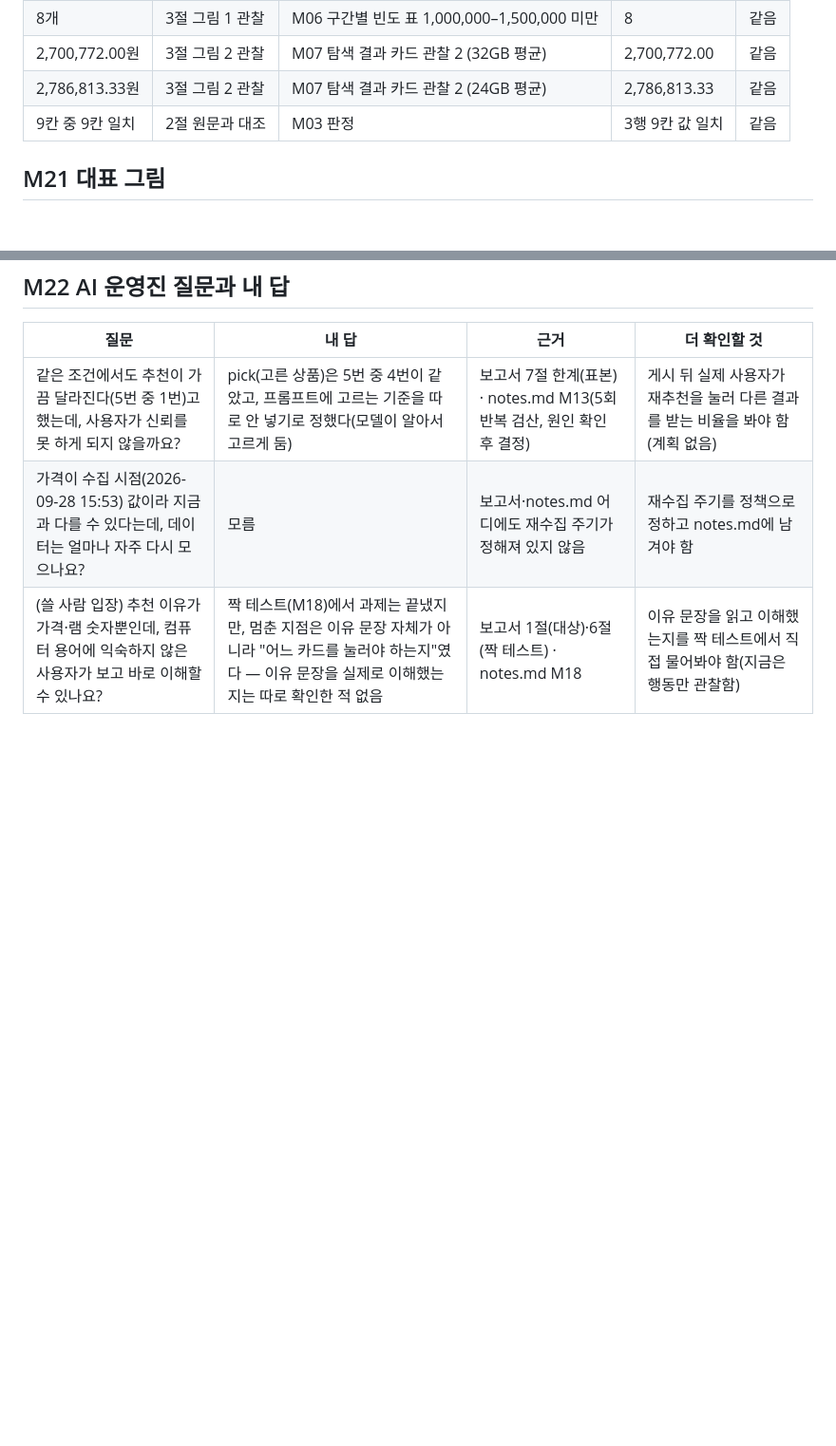
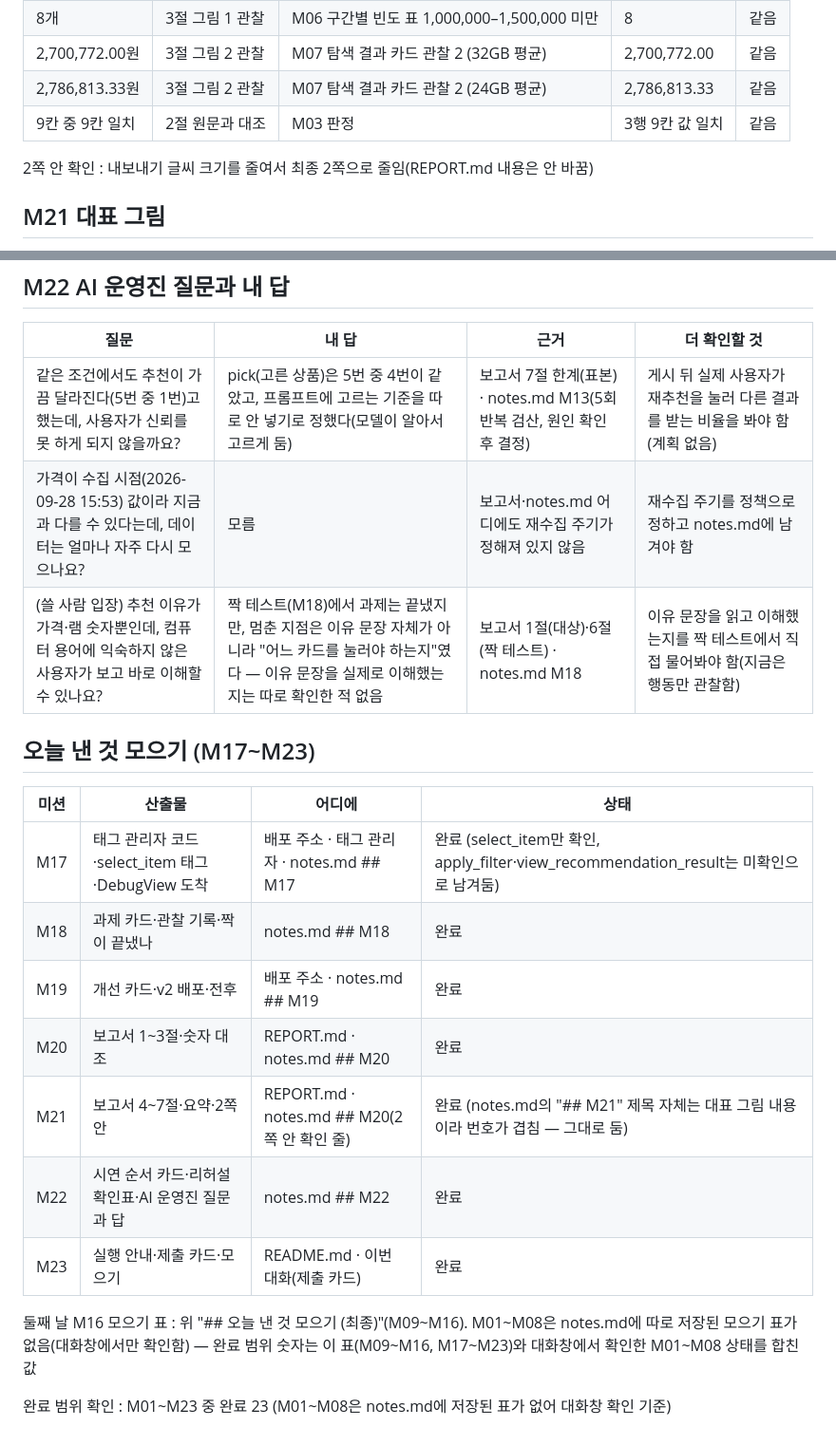
Before and after one commit to eunbel22/mini_project_3_goat, a Markdown page: notes.md, 2 parts joined by grey strips. Shown at 95% size. Drawn GitHub-style; blank space fills up the shorter version.

```diff
--- a/notes.md
+++ b/notes.md
@@ -488,6 +488,8 @@ AI 방식 : Gemini 무료 API · 화면이 직접 부름
 | 2,786,813.33원 | 3절 그림 2 관찰 | M07 탐색 결과 카드 관찰 2 (24GB 평균) | 2,786,813.33 | 같음 |
 | 9칸 중 9칸 일치 | 2절 원문과 대조 | M03 판정 | 3행 9칸 값 일치 | 같음 |
 
+2쪽 안 확인 : 내보내기 글씨 크기를 줄여서 최종 2쪽으로 줄임(REPORT.md 내용은 안 바꿈)
+
 ## M21 대표 그림
 
 요약 바로 아래에 올릴 대표 그림 : 5절 화면 캡처(assets/recommend_screenshot.png) — 운영진은 데이터 분석 그림(3절)보다 서비스가 실제로 작동하는 화면을 먼저 보는 게 이해가 빠를 것 같아서 골랐다
@@ -523,3 +525,19 @@ AI 방식 : Gemini 무료 API · 화면이 직접 부름
 | 같은 조건에서도 추천이 가끔 달라진다(5번 중 1번)고 했는데, 사용자가 신뢰를 못 하게 되지 않을까요? | pick(고른 상품)은 5번 중 4번이 같았고, 프롬프트에 고르는 기준을 따로 안 넣기로 정했다(모델이 알아서 고르게 둠) | 보고서 7절 한계(표본) · notes.md M13(5회 반복 검산, 원인 확인 후 결정) | 게시 뒤 실제 사용자가 재추천을 눌러 다른 결과를 받는 비율을 봐야 함(계획 없음) |
 | 가격이 수집 시점(2026-09-28 15:53) 값이라 지금과 다를 수 있다는데, 데이터는 얼마나 자주 다시 모으나요? | 모름 | 보고서·notes.md 어디에도 재수집 주기가 정해져 있지 않음 | 재수집 주기를 정책으로 정하고 notes.md에 남겨야 함 |
 | (쓸 사람 입장) 추천 이유가 가격·램 숫자뿐인데, 컴퓨터 용어에 익숙하지 않은 사용자가 보고 바로 이해할 수 있나요? | 짝 테스트(M18)에서 과제는 끝냈지만, 멈춘 지점은 이유 문장 자체가 아니라 "어느 카드를 눌러야 하는지"였다 — 이유 문장을 실제로 이해했는지는 따로 확인한 적 없음 | 보고서 1절(대상)·6절(짝 테스트) · notes.md M18 | 이유 문장을 읽고 이해했는지를 짝 테스트에서 직접 물어봐야 함(지금은 행동만 관찰함) |
+
+## 오늘 낸 것 모으기 (M17~M23)
+
+| 미션 | 산출물 | 어디에 | 상태 |
+|---|---|---|---|
+| M17 | 태그 관리자 코드·select_item 태그·DebugView 도착 | 배포 주소 · 태그 관리자 · notes.md ## M17 | 완료 (select_item만 확인, apply_filter·view_recommendation_result는 미확인으로 남겨둠) |
+| M18 | 과제 카드·관찰 기록·짝이 끝냈나 | notes.md ## M18 | 완료 |
+| M19 | 개선 카드·v2 배포·전후 | 배포 주소 · notes.md ## M19 | 완료 |
+| M20 | 보고서 1~3절·숫자 대조 | REPORT.md · notes.md ## M20 | 완료 |
+| M21 | 보고서 4~7절·요약·2쪽 안 | REPORT.md · notes.md ## M20(2쪽 안 확인 줄) | 완료 (notes.md의 "## M21" 제목 자체는 대표 그림 내용이라 번호가 겹침 — 그대로 둠) |
+| M22 | 시연 순서 카드·리허설 확인표·AI 운영진 질문과 답 | notes.md ## M22 | 완료 |
+| M23 | 실행 안내·제출 카드·모으기 | README.md · 이번 대화(제출 카드) | 완료 |
+
+둘째 날 M16 모으기 표 : 위 "## 오늘 낸 것 모으기 (최종)"(M09~M16). M01~M08은 notes.md에 따로 저장된 모으기 표가 없음(대화창에서만 확인함) — 완료 범위 숫자는 이 표(M09~M16, M17~M23)와 대화창에서 확인한 M01~M08 상태를 합친 값
+
+완료 범위 확인 : M01~M23 중 완료 23 (M01~M08은 notes.md에 저장된 표가 없어 대화창 확인 기준)
```
Also changed, not shown: README.md (+26 -6 lines).
